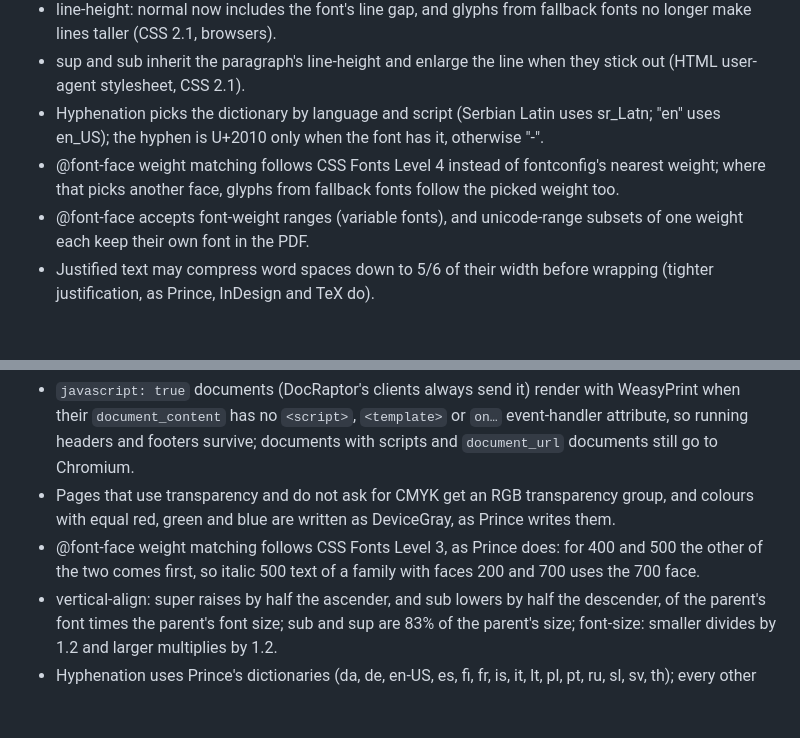
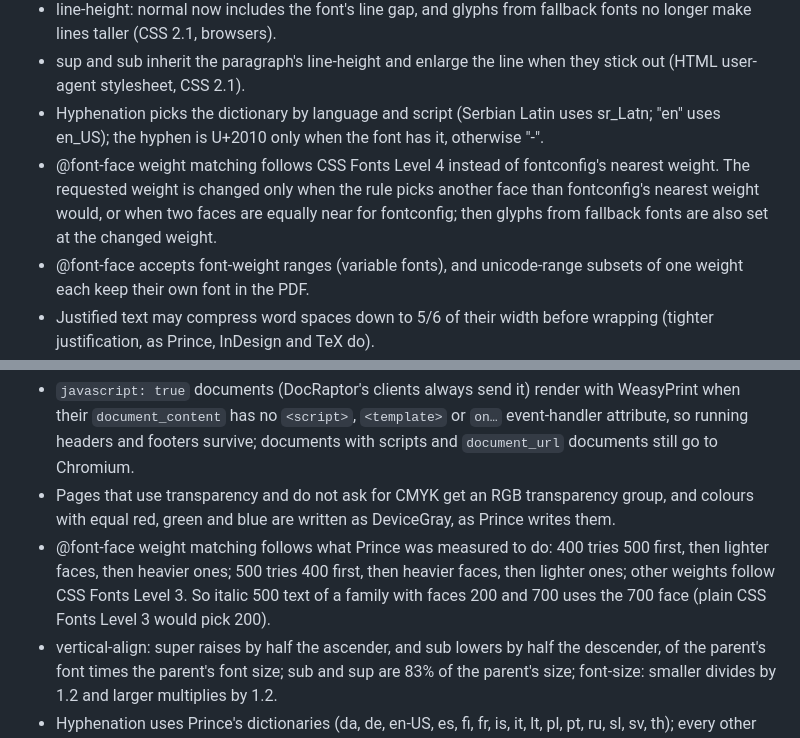
Before and after one commit to narmieu/platen-php, a Markdown page: docs/release-notes/next.md, 2 parts joined by grey strips. Rendered like a GitHub page; blank space fills up the shorter version.

Commit message:
docs: release-note caveats and F3 prose as built
Claude-Session: https://claude.ai/code/session_01JZ5bPu3VYuM1YkGW9WrTvA

```diff
--- a/docs/release-notes/next.md
+++ b/docs/release-notes/next.md
@@ -15,7 +15,7 @@ number never get Prince-layer behaviour.
 - line-height: normal now includes the font's line gap, and glyphs from fallback fonts no longer make lines taller (CSS 2.1, browsers).
 - sup and sub inherit the paragraph's line-height and enlarge the line when they stick out (HTML user-agent stylesheet, CSS 2.1).
 - Hyphenation picks the dictionary by language and script (Serbian Latin uses sr_Latn; "en" uses en_US); the hyphen is U+2010 only when the font has it, otherwise "-".
-- @font-face weight matching follows CSS Fonts Level 4 instead of fontconfig's nearest weight; where that picks another face, glyphs from fallback fonts follow the picked weight too.
+- @font-face weight matching follows CSS Fonts Level 4 instead of fontconfig's nearest weight. The requested weight is changed only when the rule picks another face than fontconfig's nearest weight would, or when two faces are equally near for fontconfig; then glyphs from fallback fonts are also set at the changed weight.
 - @font-face accepts font-weight ranges (variable fonts), and unicode-range subsets of one weight each keep their own font in the PDF.
 - Justified text may compress word spaces down to 5/6 of their width before wrapping (tighter justification, as Prince, InDesign and TeX do).
 
@@ -26,7 +26,7 @@ default):
 
 - `javascript: true` documents (DocRaptor's clients always send it) render with WeasyPrint when their `document_content` has no `<script>`, `<template>` or `on…` event-handler attribute, so running headers and footers survive; documents with scripts and `document_url` documents still go to Chromium.
 - Pages that use transparency and do not ask for CMYK get an RGB transparency group, and colours with equal red, green and blue are written as DeviceGray, as Prince writes them.
-- @font-face weight matching follows CSS Fonts Level 3, as Prince does: for 400 and 500 the other of the two comes first, so italic 500 text of a family with faces 200 and 700 uses the 700 face.
+- @font-face weight matching follows what Prince was measured to do: 400 tries 500 first, then lighter faces, then heavier ones; 500 tries 400 first, then heavier faces, then lighter ones; other weights follow CSS Fonts Level 3. So italic 500 text of a family with faces 200 and 700 uses the 700 face (plain CSS Fonts Level 3 would pick 200).
 - vertical-align: super raises by half the ascender, and sub lowers by half the descender, of the parent's font times the parent's font size; sub and sup are 83% of the parent's size; font-size: smaller divides by 1.2 and larger multiplies by 1.2.
 - Hyphenation uses Prince's dictionaries (da, de, en-US, es, fi, fr, is, it, lt, pl, pt, ru, sl, sv, th); every other language, sr included, gets en-US. The hyphen is always "-" unless the author sets hyphenate-character.
 - List markers have no trailing space and sit a fixed 8pt from the content at every font size (mirrored for right-to-left text); marker strings the author wrote keep their spaces.
```
Also changed, not shown: README.md (+2 -1 lines), 1 other file.
